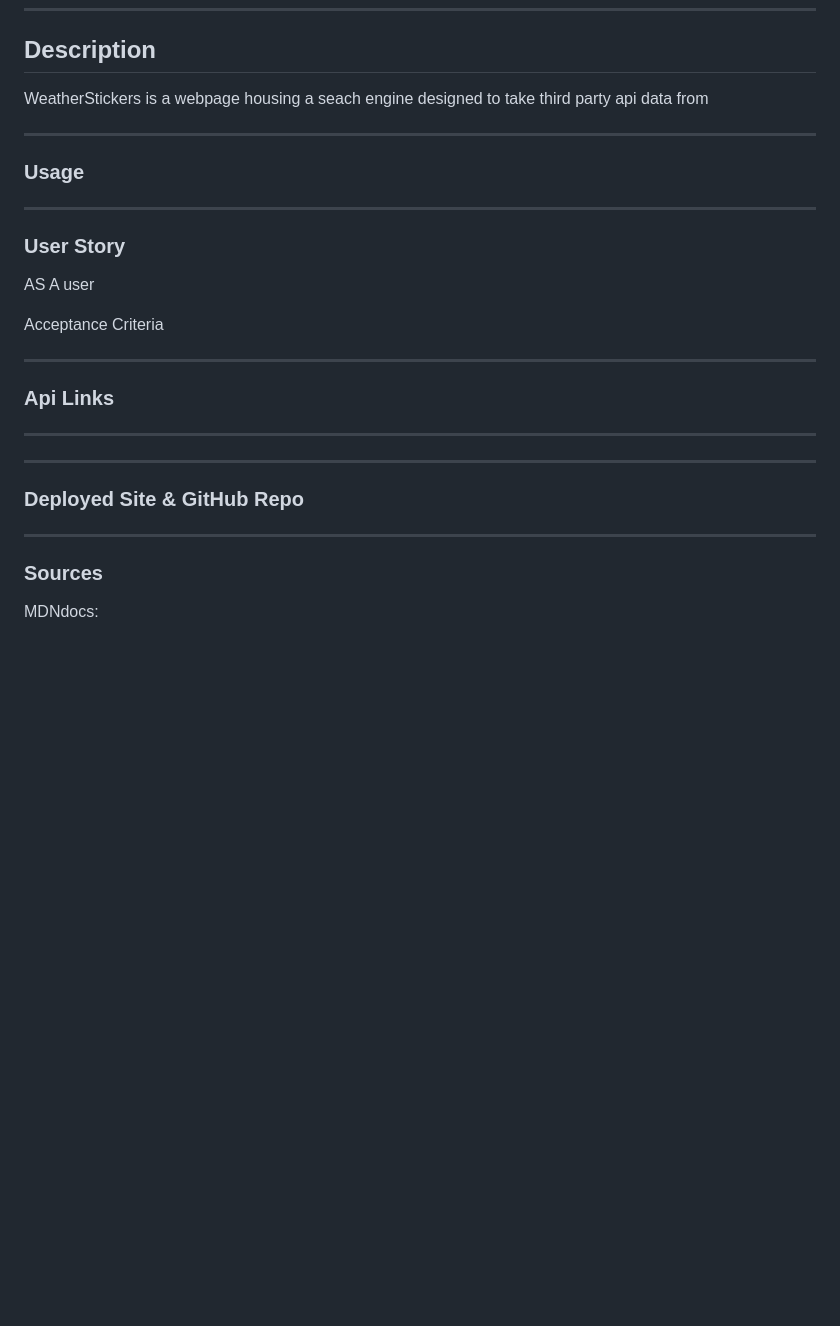
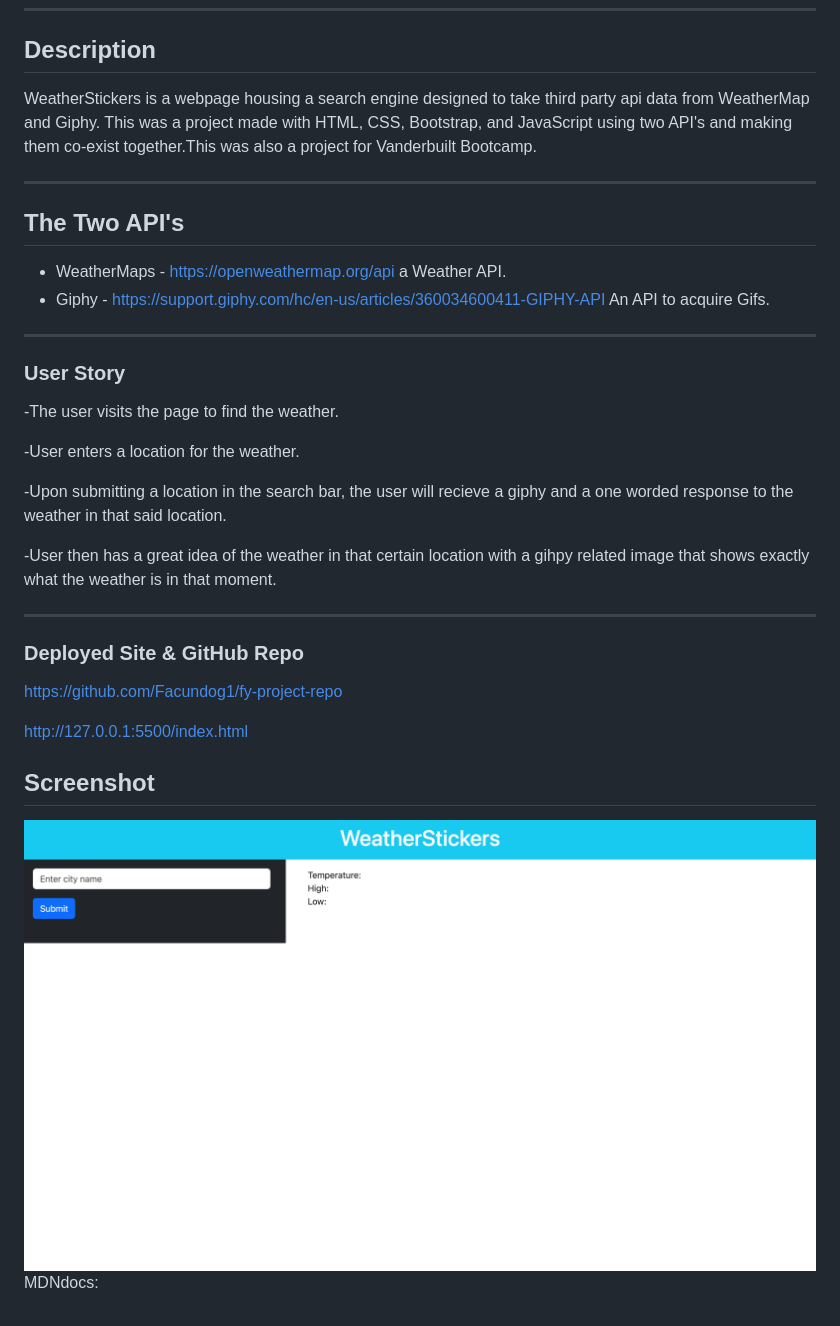
Before and after one commit to Facundog1/fy-project-repo, a Markdown page: README.md, the part around the change. Drawn GitHub-style; pictures changed too: assets/images/WeatherStickers.png (added); blank space fills up the shorter version.

Commit message:
completed read me

```diff
--- a/README.md
+++ b/README.md
@@ -2,41 +2,36 @@
 ***
 ## Description
 
-WeatherStickers is a webpage housing a seach engine designed to take third party api data from
+WeatherStickers is a webpage housing a search engine designed to take third party api data from WeatherMap and Giphy. This was a project made with HTML, CSS, Bootstrap, and JavaScript using two API's and making them co-exist together.This was also a project for Vanderbuilt Bootcamp.
 
 ***
-### Usage
+
+## The Two API's
+* WeatherMaps - https://openweathermap.org/api a Weather API.
+* Giphy - https://support.giphy.com/hc/en-us/articles/360034600411-GIPHY-API An API to acquire Gifs.
+
+***
+### User Story
+-The user visits the page to find the weather.
+
+-User enters a location for the weather.
+
+-Upon submitting a location in the search bar, the user will recieve a giphy and a one worded response to the weather in that said location.
+
+-User then has a great idea of the weather in that certain location with a gihpy related image that shows exactly what the weather is in that moment.
+
+***
+### Deployed Site & GitHub Repo
+
+https://github.com/Facundog1/fy-project-repo
+
+http://127.0.0.1:5500/index.html
+
+## Screenshot
+
+<img src="./assets/images/WeatherStickers.png"/>
 
 
 
 
-***
-### User Story
-
-AS A user
-
-
-Acceptance Criteria
-
-
-
-***
-### Api Links
-
-
-***
-###
-
-
-
-***
-### Deployed Site & GitHub Repo
-
-
-
-
-***
-### Sources
-
-
 MDNdocs:
```
